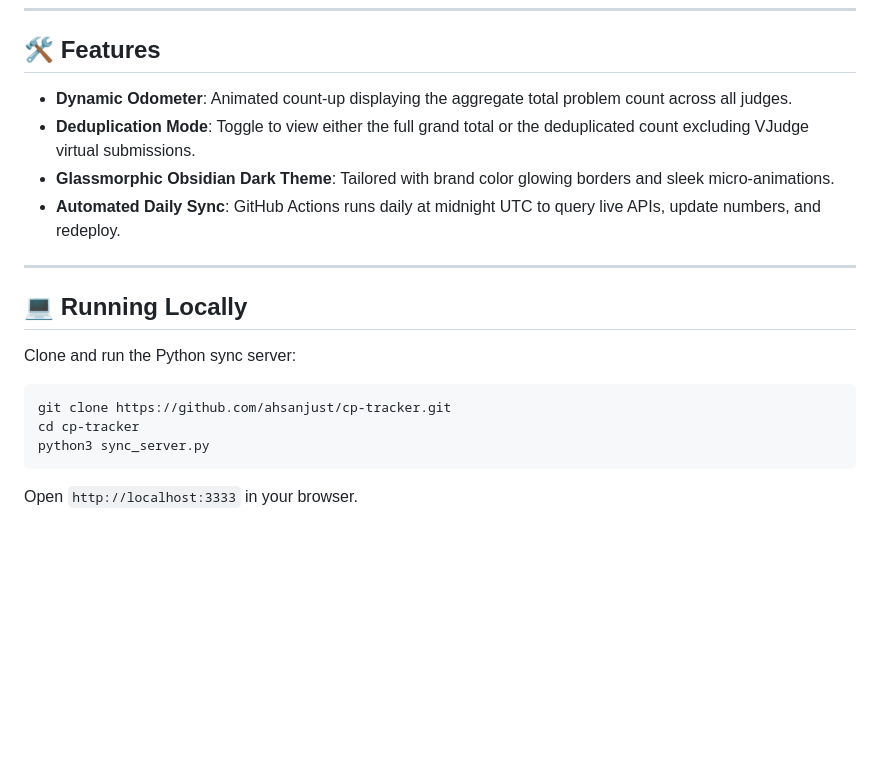
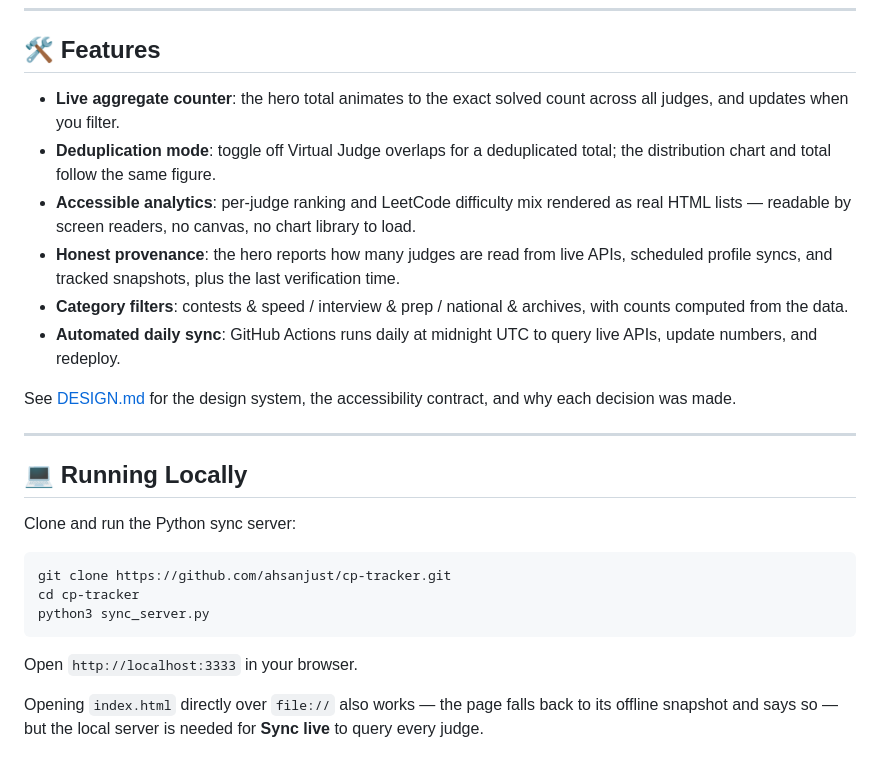
Before and after one commit to ahsanjust/cp-tracker, a Markdown page: README.md, the part around the change. GitHub-like rendering; blank space fills up the shorter version.

````diff
--- a/README.md
+++ b/README.md
@@ -47,10 +47,14 @@
 ---
 
 ## 🛠️ Features
-- **Dynamic Odometer**: Animated count-up displaying the aggregate total problem count across all judges.
-- **Deduplication Mode**: Toggle to view either the full grand total or the deduplicated count excluding VJudge virtual submissions.
-- **Glassmorphic Obsidian Dark Theme**: Tailored with brand color glowing borders and sleek micro-animations.
-- **Automated Daily Sync**: GitHub Actions runs daily at midnight UTC to query live APIs, update numbers, and redeploy.
+- **Live aggregate counter**: the hero total animates to the exact solved count across all judges, and updates when you filter.
+- **Deduplication mode**: toggle off Virtual Judge overlaps for a deduplicated total; the distribution chart and total follow the same figure.
+- **Accessible analytics**: per-judge ranking and LeetCode difficulty mix rendered as real HTML lists — readable by screen readers, no canvas, no chart library to load.
+- **Honest provenance**: the hero reports how many judges are read from live APIs, scheduled profile syncs, and tracked snapshots, plus the last verification time.
+- **Category filters**: contests & speed / interview & prep / national & archives, with counts computed from the data.
+- **Automated daily sync**: GitHub Actions runs daily at midnight UTC to query live APIs, update numbers, and redeploy.
+
+See [DESIGN.md](DESIGN.md) for the design system, the accessibility contract, and why each decision was made.
 
 ---
 
@@ -63,3 +67,7 @@ cd cp-tracker
 python3 sync_server.py
 ```
 Open `http://localhost:3333` in your browser.
+
+Opening `index.html` directly over `file://` also works — the page falls back to its
+offline snapshot and says so — but the local server is needed for **Sync live** to
+query every judge.
````
Also changed, not shown: DESIGN.md (added, +264 -0 lines), assets/avatar-160.png (added), 5 other files.
